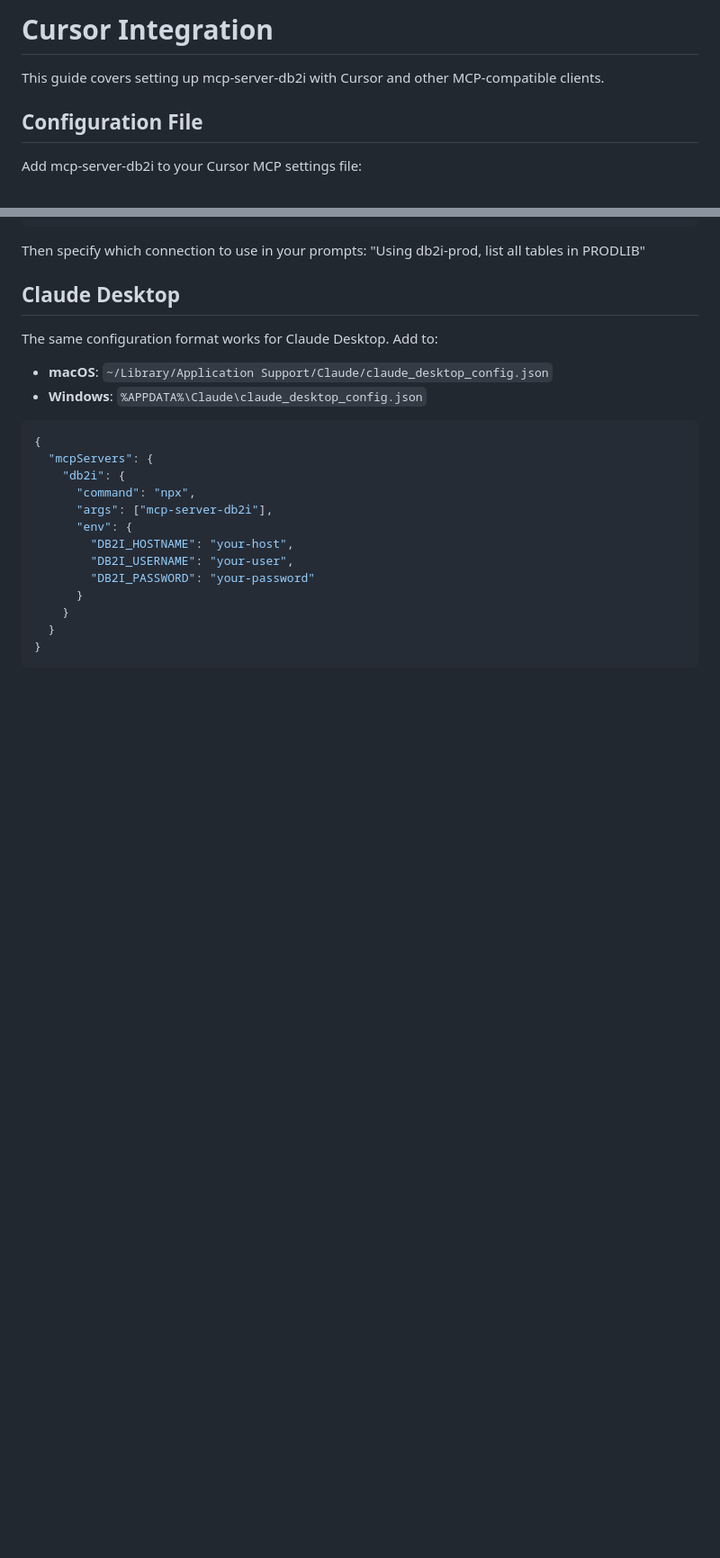
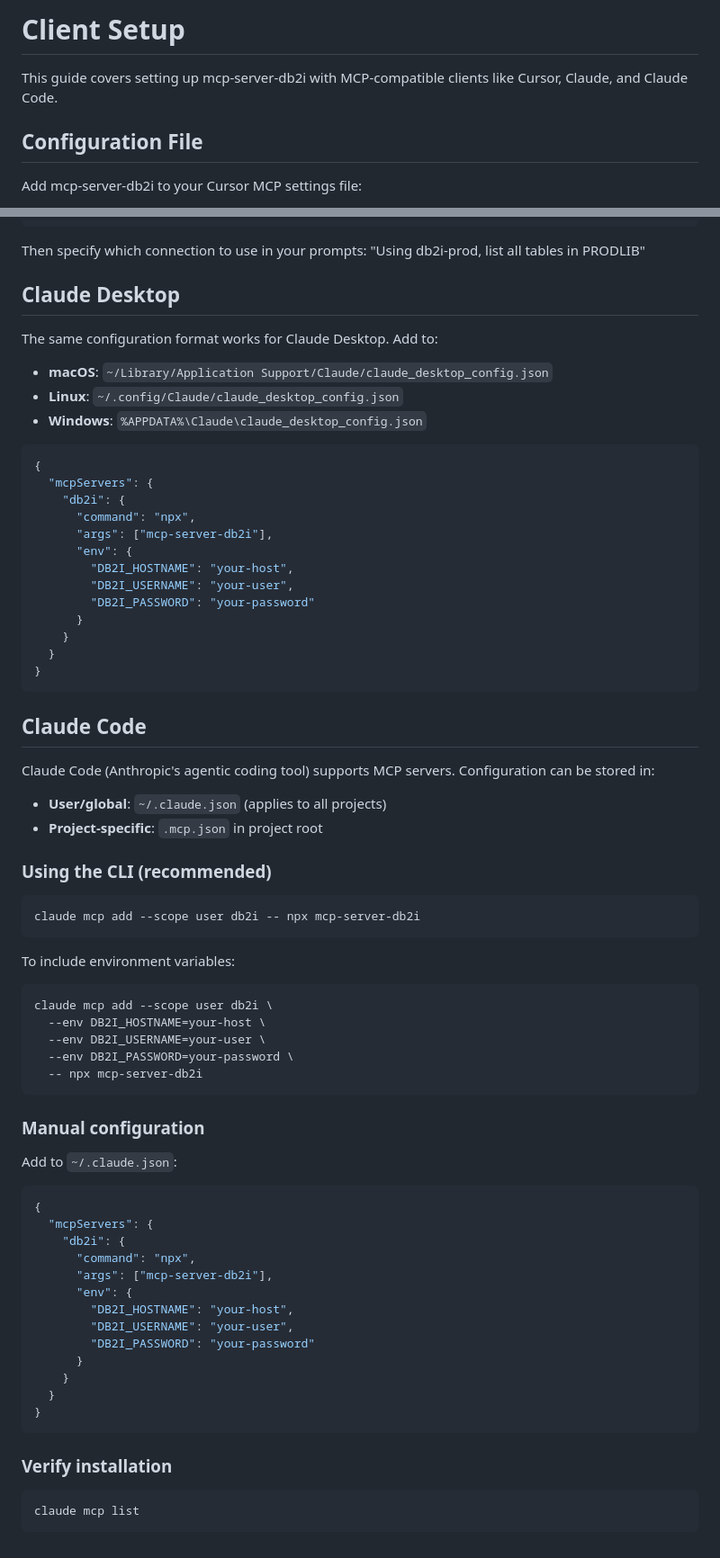
Before and after one commit to Strom-Capital/mcp-server-db2i, a Markdown page: docs/client-setup.md, 2 parts joined by grey strips. Shown at 90% size. GitHub-like rendering; blank space fills up the shorter version.

Commit message:
docs: rename cursor-integration to client-setup, add Claude Code section
- Rename cursor-integration.md to client-setup.md
- Add Claude Code section with CLI commands and config paths
- Add Linux path for Claude Desktop
- Update Claude to generic name in diagrams
- Update all references to new filename

````diff
--- a/docs/cursor-integration.md
+++ b/docs/client-setup.md
@@ -1,6 +1,6 @@
-# Cursor Integration
+# Client Setup
 
-This guide covers setting up mcp-server-db2i with Cursor and other MCP-compatible clients.
+This guide covers setting up mcp-server-db2i with MCP-compatible clients like Cursor, Claude, and Claude Code.
 
 ## Configuration File
 
@@ -279,6 +279,7 @@ Then specify which connection to use in your prompts: "Using db2i-prod, list all
 The same configuration format works for Claude Desktop. Add to:
 
 - **macOS**: `~/Library/Application Support/Claude/claude_desktop_config.json`
+- **Linux**: `~/.config/Claude/claude_desktop_config.json`
 - **Windows**: `%APPDATA%\Claude\claude_desktop_config.json`
 
 ```json
@@ -296,3 +297,52 @@ The same configuration format works for Claude Desktop. Add to:
   }
 }
 ```
+
+## Claude Code
+
+Claude Code (Anthropic's agentic coding tool) supports MCP servers. Configuration can be stored in:
+
+- **User/global**: `~/.claude.json` (applies to all projects)
+- **Project-specific**: `.mcp.json` in project root
+
+### Using the CLI (recommended)
+
+```bash
+claude mcp add --scope user db2i -- npx mcp-server-db2i
+```
+
+To include environment variables:
+
+```bash
+claude mcp add --scope user db2i \
+  --env DB2I_HOSTNAME=your-host \
+  --env DB2I_USERNAME=your-user \
+  --env DB2I_PASSWORD=your-password \
+  -- npx mcp-server-db2i
+```
+
+### Manual configuration
+
+Add to `~/.claude.json`:
+
+```json
+{
+  "mcpServers": {
+    "db2i": {
+      "command": "npx",
+      "args": ["mcp-server-db2i"],
+      "env": {
+        "DB2I_HOSTNAME": "your-host",
+        "DB2I_USERNAME": "your-user",
+        "DB2I_PASSWORD": "your-password"
+      }
+    }
+  }
+}
+```
+
+### Verify installation
+
+```bash
+claude mcp list
+```
````
Also changed, not shown: README.md (+3 -3 lines), docs/README.md (+3 -3 lines).
